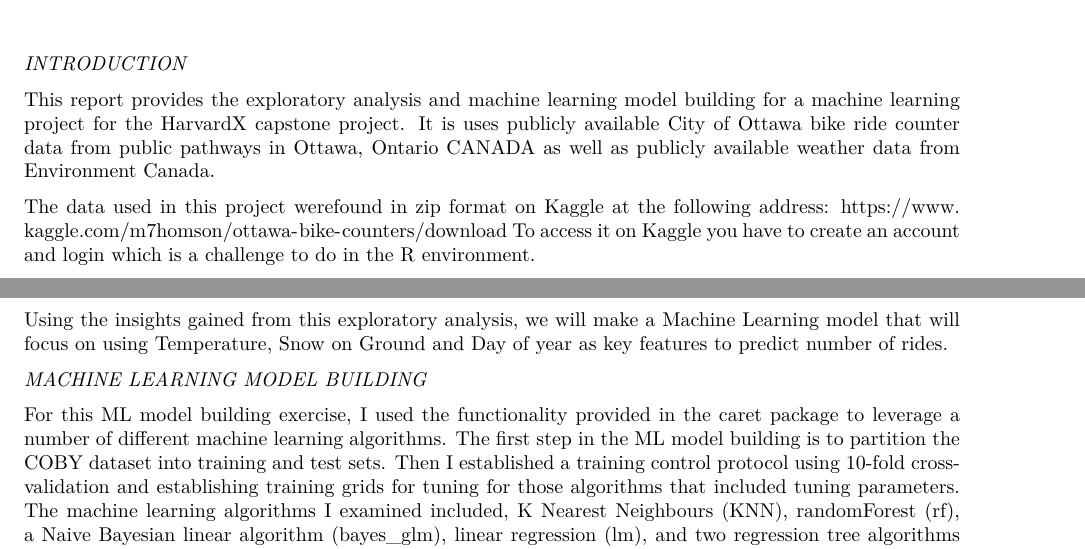
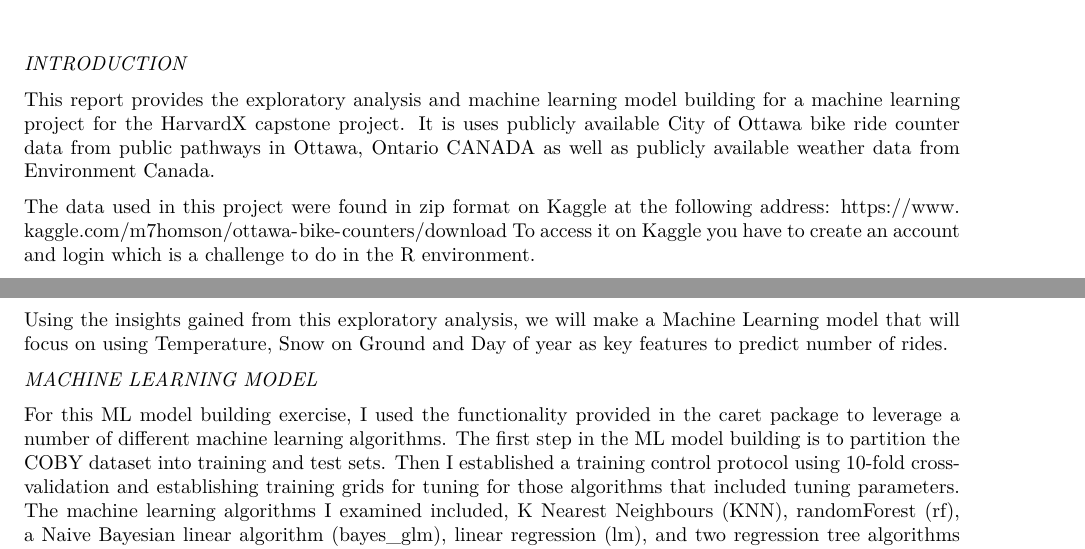
Before and after one commit to nmarum/ottawa_bike_counters, an R Markdown document (bike_counters_final_report.rmd): two parts of pages 1 and 13 of 24, joined at a grey line, cut so that both start at the same text. The pictures show the output file bike_counters_final_report.pdf that the author committed with the source.

Commit message:
minor updates

```diff
--- a/bike_counters_final_report.rmd
+++ b/bike_counters_final_report.rmd
@@ -48,13 +48,15 @@ rm("df", "df2")
 
 This report provides the  exploratory analysis and machine learning model building for a machine learning project for the HarvardX capstone project.  It is uses publicly available City of Ottawa bike ride counter data from public pathways in Ottawa, Ontario CANADA as well as publicly available weather data from Environment Canada.
 
-The data used in this project werefound in zip format on Kaggle at the following address: https://www.kaggle.com/m7homson/ottawa-bike-counters/download
+The data used in this project were found in zip format on Kaggle at the following address: https://www.kaggle.com/m7homson/ottawa-bike-counters/download
 To access it on Kaggle you have to create an account and login which
 is a challenge to do in the R environment.
 
 Since kaggle requires an account and login to access the data, I have shared the inforamtion on my github repo.  A copy of the final script, including data import and wrangling is included on my github repo: https://github.com/nmarum/ottawa_bike_counters
 
 The reason why I selected this particular dataset for this project is that I live in Ottawa, Ontario Canada and am a regular bike rider, who commutes to and from work about 8 months of the year.  There is an extensive network of pathways in Ottawa, with several bike counters that are prominently placed.  It appealed to me to use a data set to make predictions about something I am very familiar with.
+
+
 
 *EXPLORATORY ANALYSIS*
 
@@ -234,7 +236,9 @@ While the causation is not clear (i.e., Is it higher temperature or the fact it
 
 Using the insights gained from this exploratory analysis, we will make a Machine Learning model that will focus on using Temperature, Snow on Ground and Day of year as key features to predict number of rides.
 
-*MACHINE LEARNING MODEL BUILDING*
+
+
+*MACHINE LEARNING MODEL*
 
 For this ML model building exercise, I used the functionality provided in the caret package to leverage a number of different machine learning algorithms.  The first step in the ML model building is to partition the COBY dataset into training and test sets.  Then I established a training control protocol using 10-fold cross-validation and establishing training grids for tuning for those algorithms that included tuning parameters.  The machine learning algorithms I examined included, K Nearest Neighbours (KNN), randomForest (rf), a Naive Bayesian linear algorithm (bayes_glm), linear regression (lm), and two regression tree algorithms (rpart and rpart2).  For the first round of trials, I used three features: "MaxTemp", "day_of_year", and "SnowonGrndcm."
 
```
Also changed, not shown: bike_counters_final_report.pdf, bike_counters_final_report.rmd (6 more changed lines).
